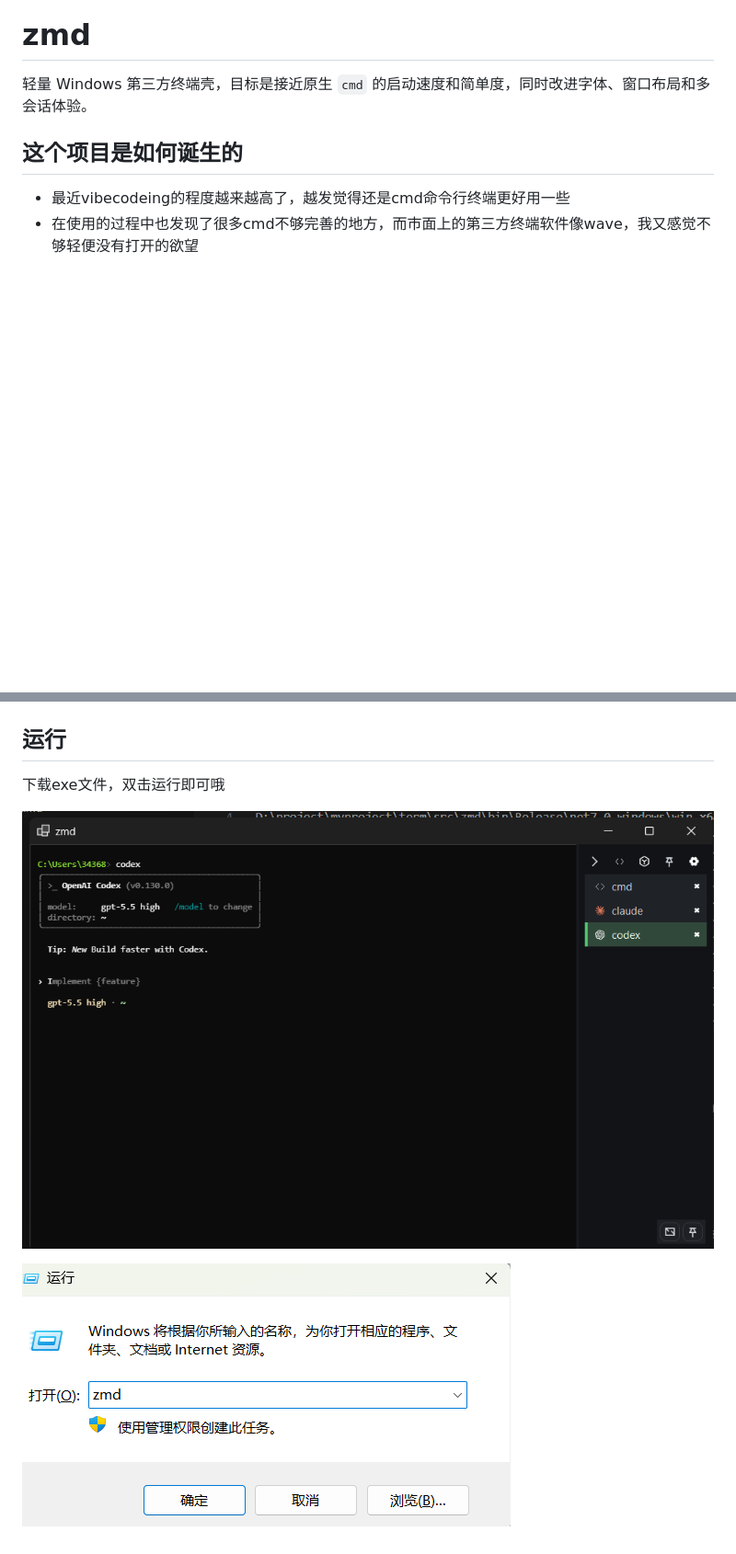
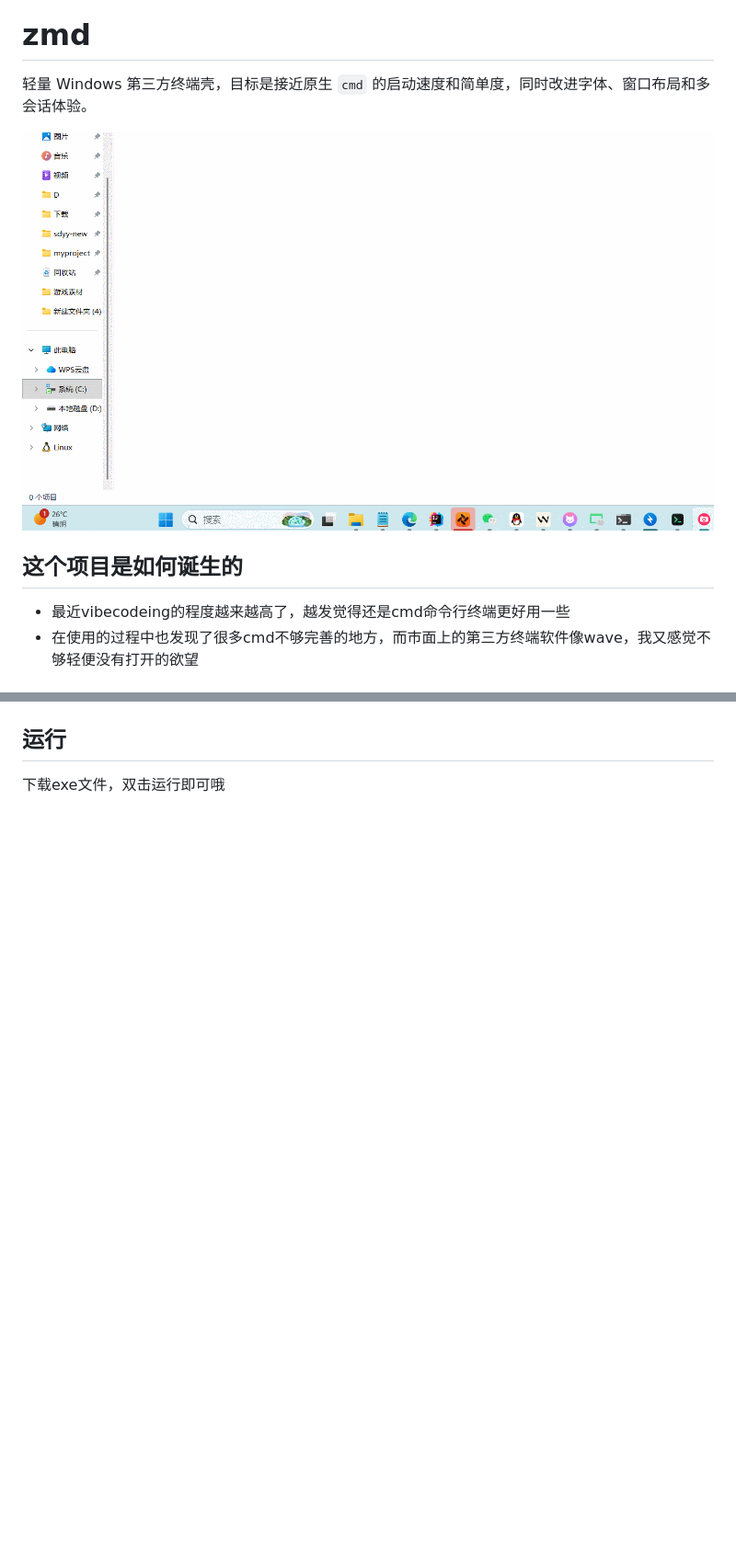
Before and after one commit to 3436826031/zmd, a Markdown page: README.md, 2 parts joined by grey strips. Shown: that part at 92% size. GitHub-like rendering; pictures changed too: image/gif.gif (added); blank space fills up the shorter version.

```diff
--- a/README.md
+++ b/README.md
@@ -1,6 +1,8 @@
 # zmd
 
 轻量 Windows 第三方终端壳，目标是接近原生 `cmd` 的启动速度和简单度，同时改进字体、窗口布局和多会话体验。
+
+![](image/gif.gif)
 
 ## 这个项目是如何诞生的
 
@@ -24,11 +26,3 @@
 ## 运行
 
 下载exe文件，双击运行即可哦
-
-
-
-
-
-![](image/imag1.png)
-
-![](image/image2.png)
```
Also changed, not shown: 1 other file.
